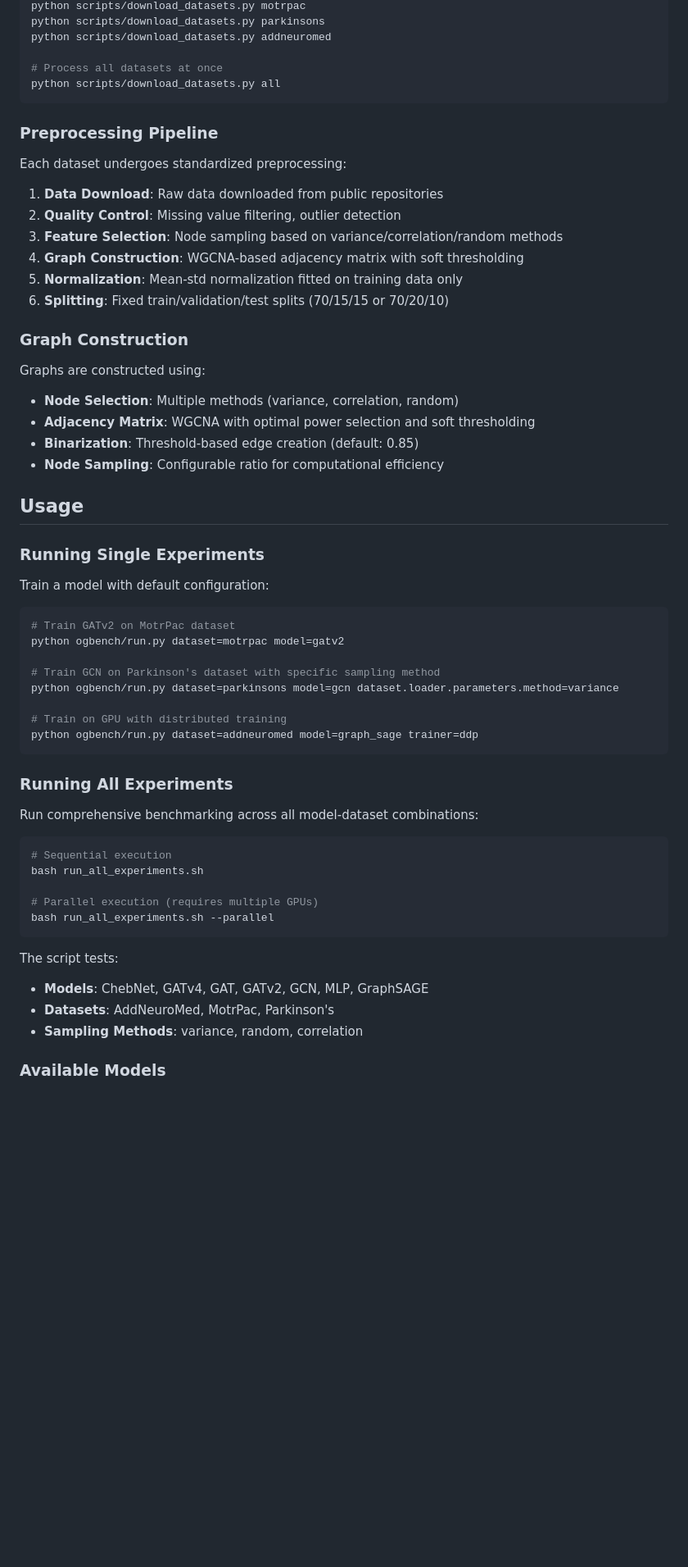
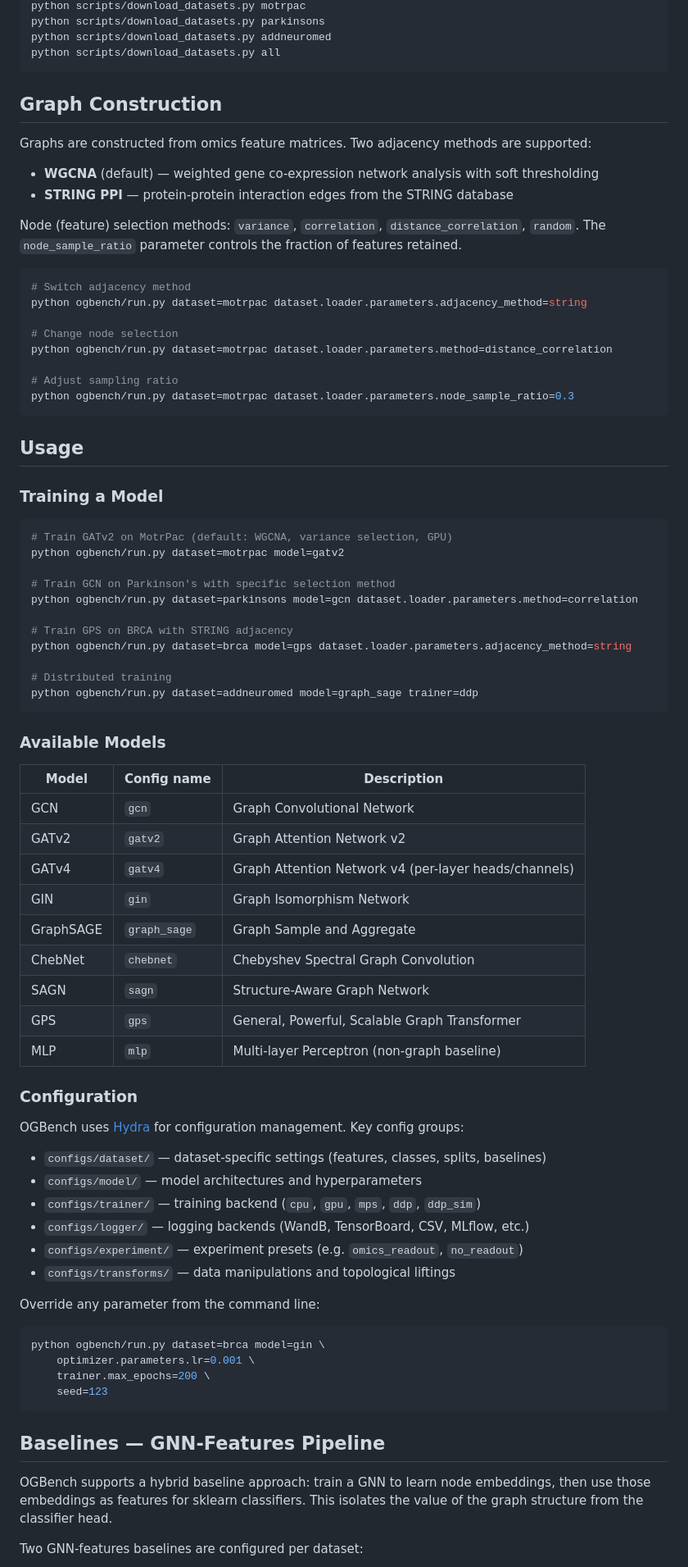
Before and after one commit to geometric-intelligence/ogbench, a Markdown page: README.md, the part around one of its changes. Shown at 82% size. GitHub-like rendering; blank space fills up the shorter version.

````diff
--- a/README.md
+++ b/README.md
@@ -82,65 +51,84 @@ To download and process datasets for Hugging Face storage:
 python scripts/download_datasets.py motrpac
 python scripts/download_datasets.py parkinsons
 python scripts/download_datasets.py addneuromed
-
-# Process all datasets at once
 python scripts/download_datasets.py all
 ```
 
-### Preprocessing Pipeline
+## Graph Construction
 
-Each dataset undergoes standardized preprocessing:
+Graphs are constructed from omics feature matrices. Two adjacency methods are supported:
 
-1. **Data Download**: Raw data downloaded from public repositories
-2. **Quality Control**: Missing value filtering, outlier detection
-3. **Feature Selection**: Node sampling based on variance/correlation/random methods
-4. **Graph Construction**: WGCNA-based adjacency matrix with soft thresholding
-5. **Normalization**: Mean-std normalization fitted on training data only
-6. **Splitting**: Fixed train/validation/test splits (70/15/15 or 70/20/10)
+- **WGCNA** (default) — weighted gene co-expression network analysis with soft thresholding
+- **STRING PPI** — protein-protein interaction edges from the STRING database
 
-### Graph Construction
+Node (feature) selection methods: `variance`, `correlation`, `distance_correlation`, `random`. The `node_sample_ratio` parameter controls the fraction of features retained.
 
-Graphs are constructed using:
+```bash
+# Switch adjacency method
+python ogbench/run.py dataset=motrpac dataset.loader.parameters.adjacency_method=string
 
-- **Node Selection**: Multiple methods (variance, correlation, random)
-- **Adjacency Matrix**: WGCNA with optimal power selection and soft thresholding
-- **Binarization**: Threshold-based edge creation (default: 0.85)
-- **Node Sampling**: Configurable ratio for computational efficiency
+# Change node selection
+python ogbench/run.py dataset=motrpac dataset.loader.parameters.method=distance_correlation
+
+# Adjust sampling ratio
+python ogbench/run.py dataset=motrpac dataset.loader.parameters.node_sample_ratio=0.3
+```
 
 ## Usage
 
-### Running Single Experiments
-
-Train a model with default configuration:
+### Training a Model
 
 ```bash
-# Train GATv2 on MotrPac dataset
+# Train GATv2 on MotrPac (default: WGCNA, variance selection, GPU)
 python ogbench/run.py dataset=motrpac model=gatv2
 
-# Train GCN on Parkinson's dataset with specific sampling method
-python ogbench/run.py dataset=parkinsons model=gcn dataset.loader.parameters.method=variance
+# Train GCN on Parkinson's with specific selection method
+python ogbench/run.py dataset=parkinsons model=gcn dataset.loader.parameters.method=correlation
 
-# Train on GPU with distributed training
+# Train GPS on BRCA with STRING adjacency
+python ogbench/run.py dataset=brca model=gps dataset.loader.parameters.adjacency_method=string
+
+# Distributed training
 python ogbench/run.py dataset=addneuromed model=graph_sage trainer=ddp
 ```
 
-### Running All Experiments
+### Available Models
 
-Run comprehensive benchmarking across all model-dataset combinations:
+| Model     | Config name  | Description                                           |
+| --------- | ------------ | ----------------------------------------------------- |
+| GCN       | `gcn`        | Graph Convolutional Network                           |
+| GATv2     | `gatv2`      | Graph Attention Network v2                            |
+| GATv4     | `gatv4`      | Graph Attention Network v4 (per-layer heads/channels) |
+| GIN       | `gin`        | Graph Isomorphism Network                             |
+| GraphSAGE | `graph_sage` | Graph Sample and Aggregate                            |
+| ChebNet   | `chebnet`    | Chebyshev Spectral Graph Convolution                  |
+| SAGN      | `sagn`       | Structure-Aware Graph Network                         |
+| GPS       | `gps`        | General, Powerful, Scalable Graph Transformer         |
+| MLP       | `mlp`        | Multi-layer Perceptron (non-graph baseline)           |
+
+### Configuration
+
+OGBench uses [Hydra](https://hydra.cc/) for configuration management. Key config groups:
+
+- `configs/dataset/` — dataset-specific settings (features, classes, splits, baselines)
+- `configs/model/` — model architectures and hyperparameters
+- `configs/trainer/` — training backend (`cpu`, `gpu`, `mps`, `ddp`, `ddp_sim`)
+- `configs/logger/` — logging backends (WandB, TensorBoard, CSV, MLflow, etc.)
+- `configs/experiment/` — experiment presets (e.g. `omics_readout`, `no_readout`)
+- `configs/transforms/` — data manipulations and topological liftings
+
+Override any parameter from the command line:
 
 ```bash
-# Sequential execution
-bash run_all_experiments.sh
-
-# Parallel execution (requires multiple GPUs)
-bash run_all_experiments.sh --parallel
+python ogbench/run.py dataset=brca model=gin \
+    optimizer.parameters.lr=0.001 \
+    trainer.max_epochs=200 \
+    seed=123
 ```
 
-The script tests:
+## Baselines — GNN-Features Pipeline
 
-- **Models**: ChebNet, GATv4, GAT, GATv2, GCN, MLP, GraphSAGE
-- **Datasets**: AddNeuroMed, MotrPac, Parkinson's
-- **Sampling Methods**: variance, random, correlation
+OGBench supports a hybrid baseline approach: train a GNN to learn node embeddings, then use those embeddings as features for sklearn classifiers. This isolates the value of the graph structure from the classifier head.
 
-### Available Models
+Two GNN-features baselines are configured per dataset:
 
````
Also changed, not shown: other parts of README.md (+64 -255 lines).
